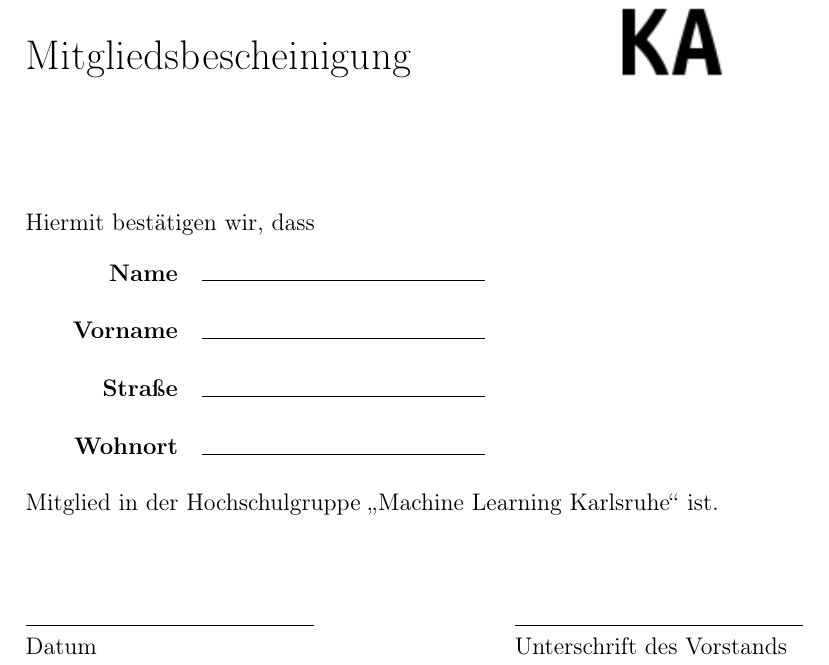
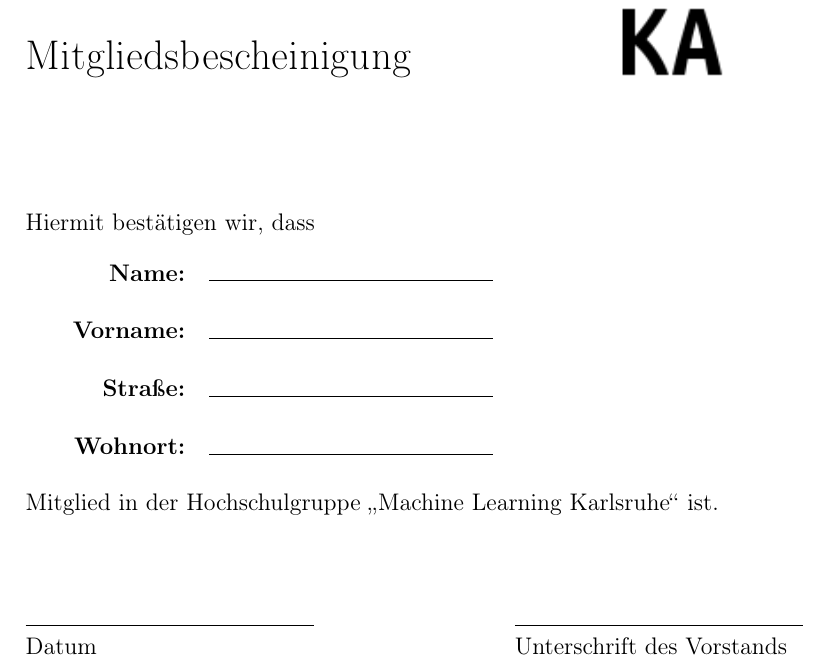
Before and after one commit to TiFu/mlka-mitgliedschaft, a LaTeX document (mitgliedschaft.tex): part of the page, cut so that both start at the same text. Compiled offline with pdfLaTeX.

Commit message:
Added colons

```diff
--- a/mitgliedschaft.tex
+++ b/mitgliedschaft.tex
@@ -20,10 +20,10 @@
 \noindent{Hiermit bestätigen wir, dass}\\
 
 \begin{tabular}{rl}
-    \textbf{Name} & \rule{5cm}{0.4pt}\\\\
-    \textbf{Vorname} & \rule{5cm}{0.4pt} \\\\
-    \textbf{Straße} & \rule{5cm}{0.4pt} \\\\
-    \textbf{Wohnort} & \rule{5cm}{0.4pt} \\\\
+    \textbf{Name:} & \rule{5cm}{0.4pt}\\\\
+    \textbf{Vorname:} & \rule{5cm}{0.4pt} \\\\
+    \textbf{Straße:} & \rule{5cm}{0.4pt} \\\\
+    \textbf{Wohnort:} & \rule{5cm}{0.4pt} \\\\
 \end{tabular}\\
 \noindent{Mitglied in der Hochschulgruppe \glqq{}Machine Learning Karlsruhe\grqq{} ist.}
 \\
```
Also changed, not shown: mitgliedschaft.pdf.
